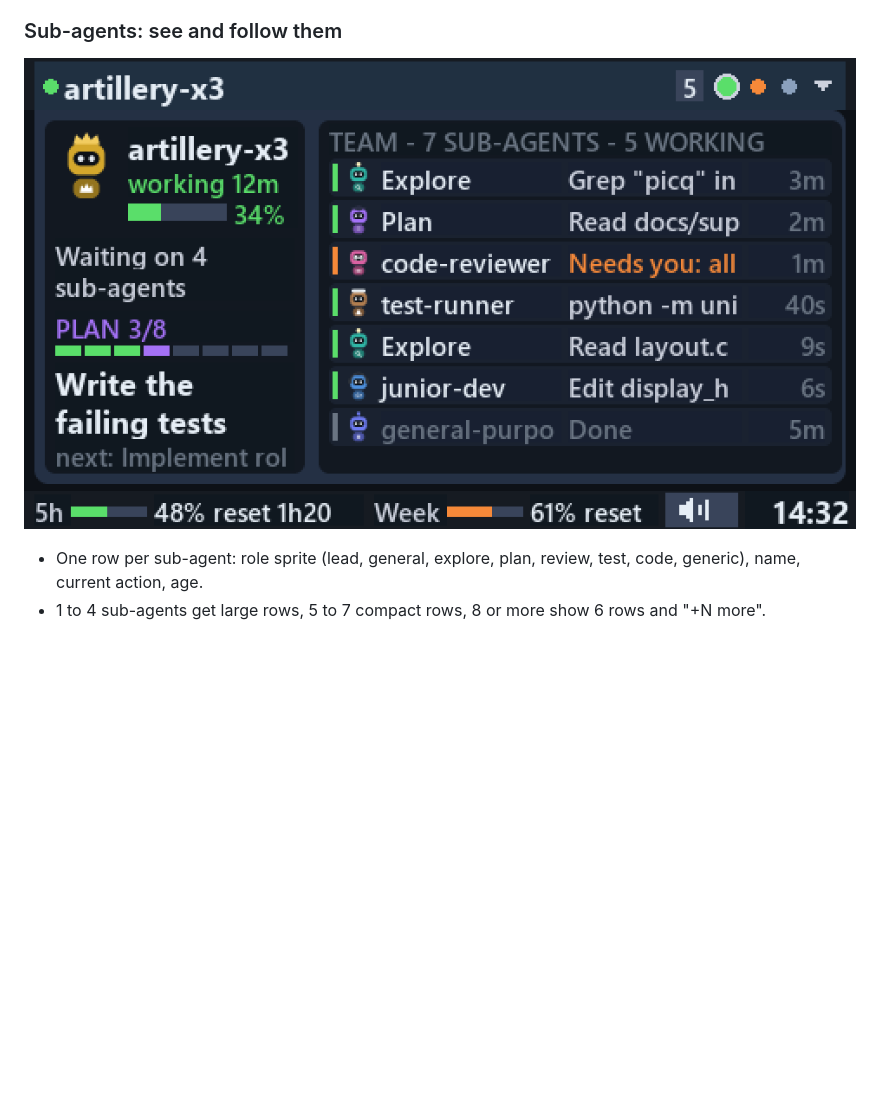
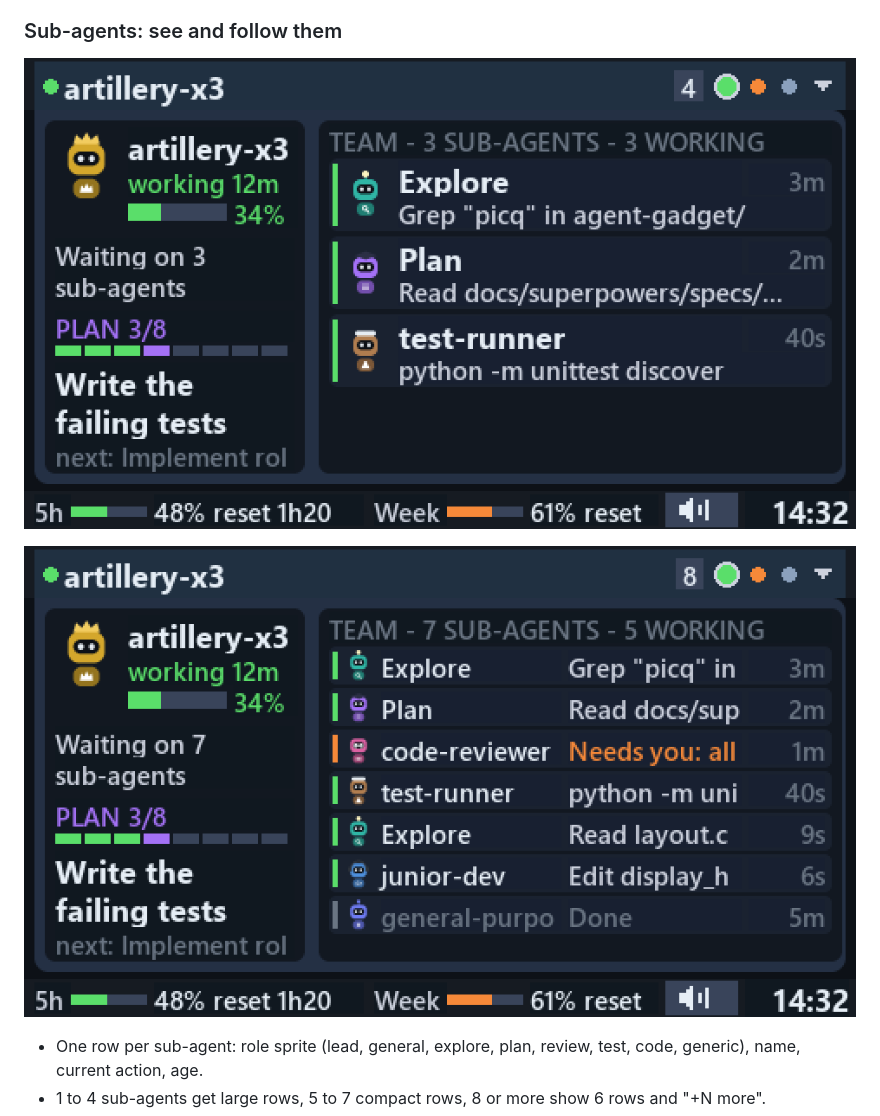
Before and after one commit to tfabien/agentsdash, a Markdown page: README.md, the part around the change. GitHub-like rendering; pictures changed too: docs/images/screen-subs3.png (added), docs/images/screen-subs7.png (added); blank space fills up the shorter version.

Commit message:
docs: README sub-agents screenshots with 3 and 7 sub-agents
Co-Authored-By: Claude Sonnet 5.5 <noreply@anthropic.com>

```diff
--- a/README.md
+++ b/README.md
@@ -34,7 +34,9 @@ It runs on the touchscreen of an Artillery X3 3D printer, driven by an ESP32 ove
 
 ### Sub-agents: see and follow them
 
-![Compact rows](docs/images/screen-compact.png)
+![3 sub-agents](docs/images/screen-subs3.png)
+
+![7 sub-agents](docs/images/screen-subs7.png)
 
 - One row per sub-agent: role sprite (lead, general, explore, plan, review, test, code, generic), name, current action, age.
 - 1 to 4 sub-agents get large rows, 5 to 7 compact rows, 8 or more show 6 rows and "+N more".
```
Also changed, not shown: 1 other file.
